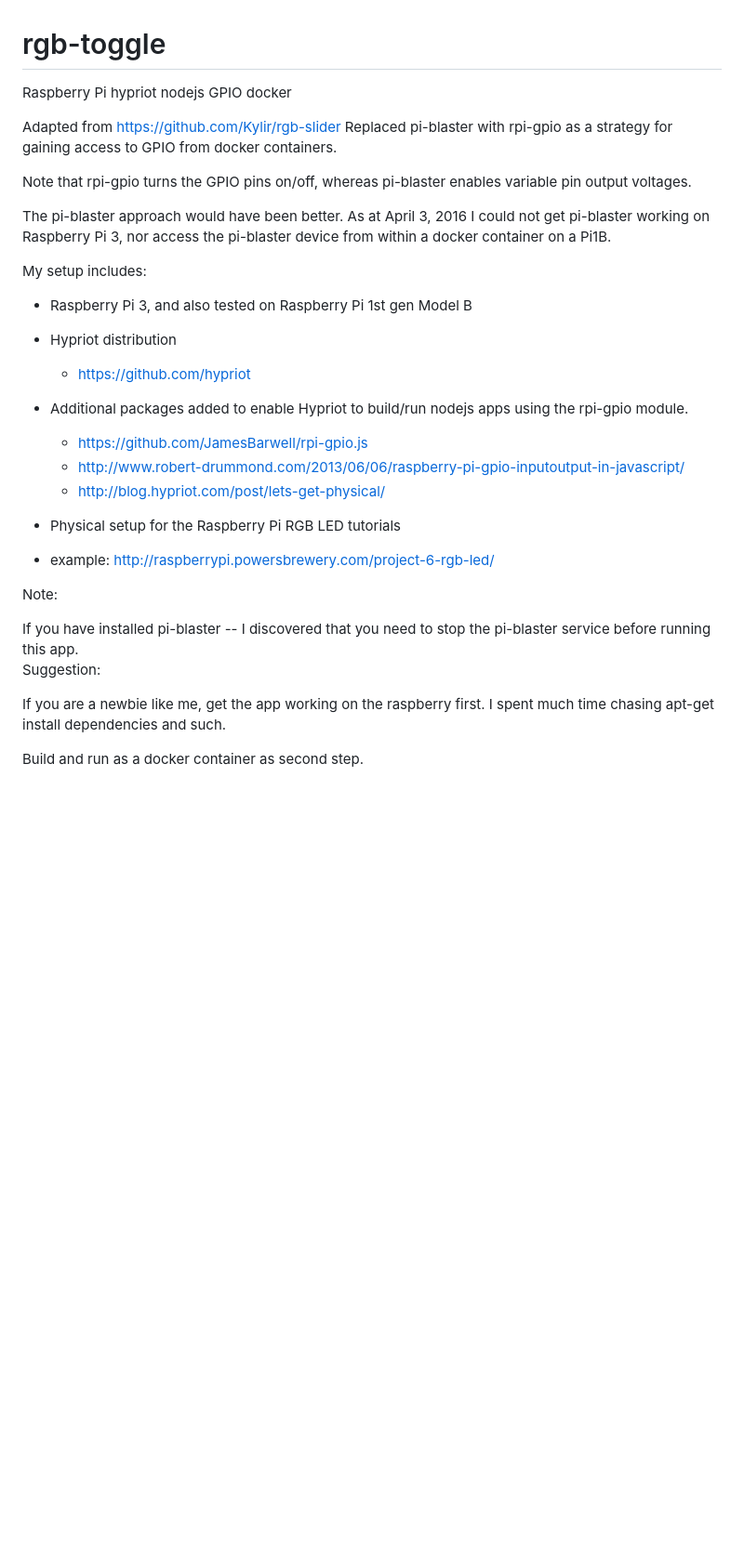
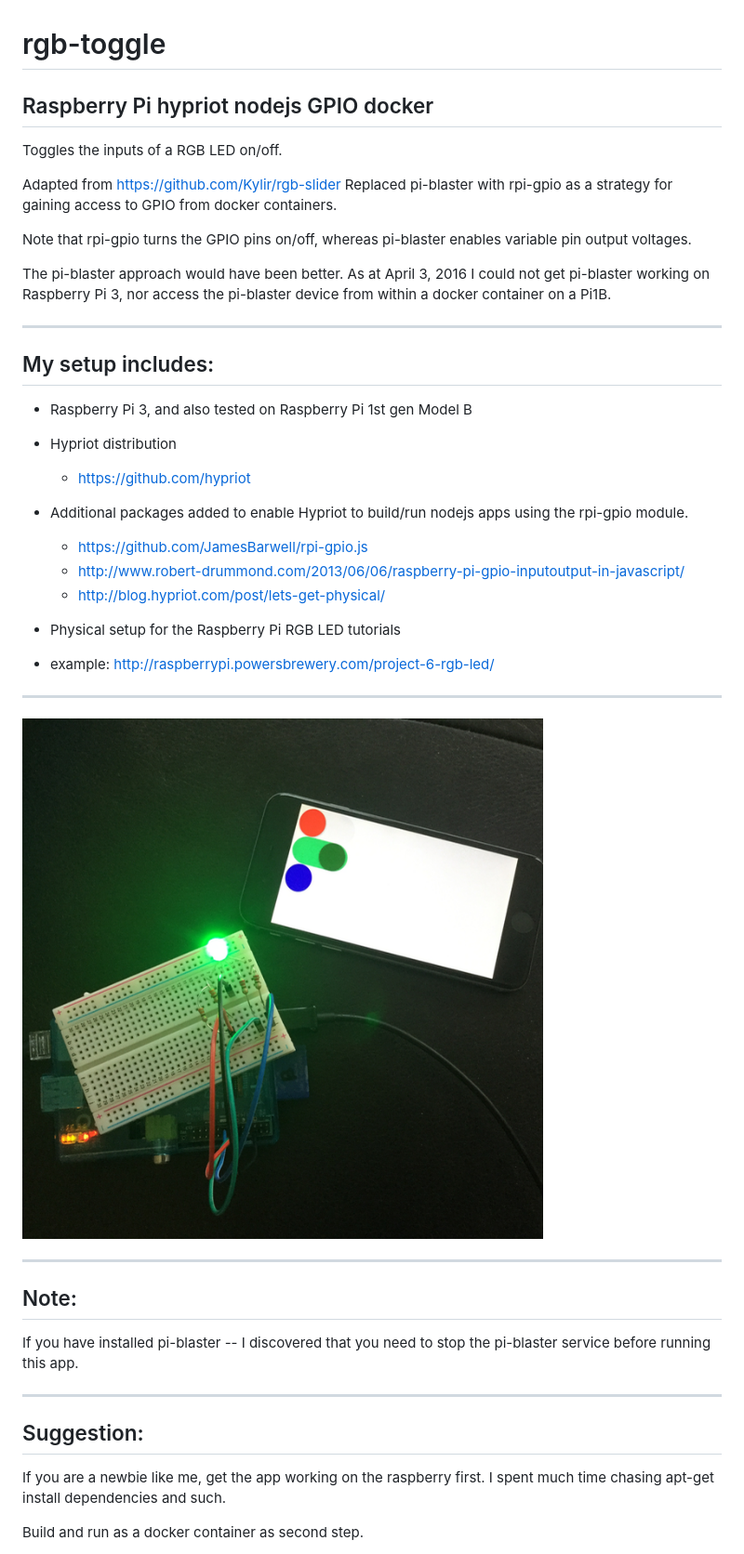
Before and after one commit to aslafy-z/rpi-relay-trigger, a Markdown page: README.md, the part around the change. Shown: that part at 93% size. Rendered like a GitHub page; pictures changed too: docs/app-photo.png (added); blank space fills up the shorter version.

```diff
--- a/README.md
+++ b/README.md
@@ -1,5 +1,7 @@
 # rgb-toggle
-Raspberry Pi hypriot nodejs GPIO docker
+## Raspberry Pi hypriot nodejs GPIO docker
+
+Toggles the inputs of a RGB LED on/off.
 
 Adapted from https://github.com/Kylir/rgb-slider
 Replaced pi-blaster with rpi-gpio as a strategy for gaining access to GPIO from docker containers.
@@ -7,8 +9,8 @@ Replaced pi-blaster with rpi-gpio as a strategy for gaining access to GPIO from
 Note that rpi-gpio turns the GPIO pins on/off, whereas pi-blaster enables variable pin output voltages.
 
 The pi-blaster approach would have been better. As at April 3, 2016 I could not get pi-blaster working on Raspberry Pi 3, nor access the pi-blaster device from within a docker container on a Pi1B.
-
-My setup includes:
+___
+## My setup includes:
 - Raspberry Pi 3, and also tested on Raspberry Pi 1st gen Model B
 - Hypriot distribution
   -  https://github.com/hypriot
@@ -20,11 +22,16 @@ My setup includes:
 
 - Physical setup for the Raspberry Pi RGB LED tutorials
  - example: http://raspberrypi.powersbrewery.com/project-6-rgb-led/
+___
 
-Note:
+![alt text](docs/app-photo.png "Project")
+
+___
+## Note:
 
 If you have installed pi-blaster -- I discovered that you need to stop the pi-blaster service before running this app.
-Suggestion:
+___
+## Suggestion:
 
 If you are a newbie like me, get the app working on the raspberry first. I spent much time chasing apt-get install dependencies and such.
 
```
